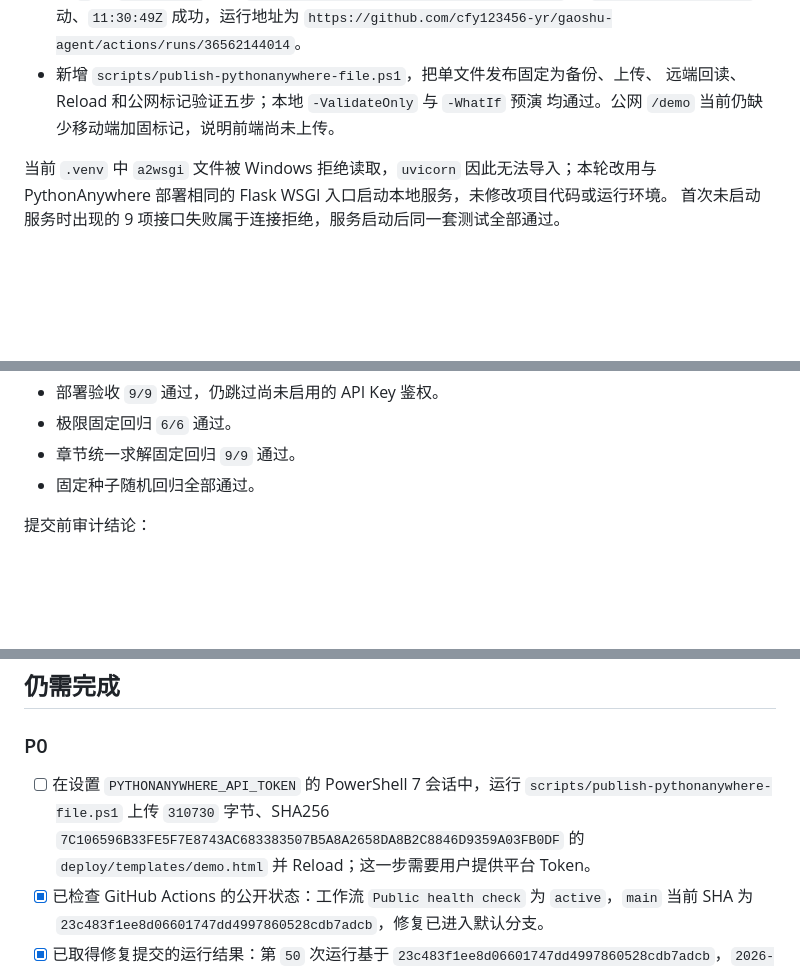
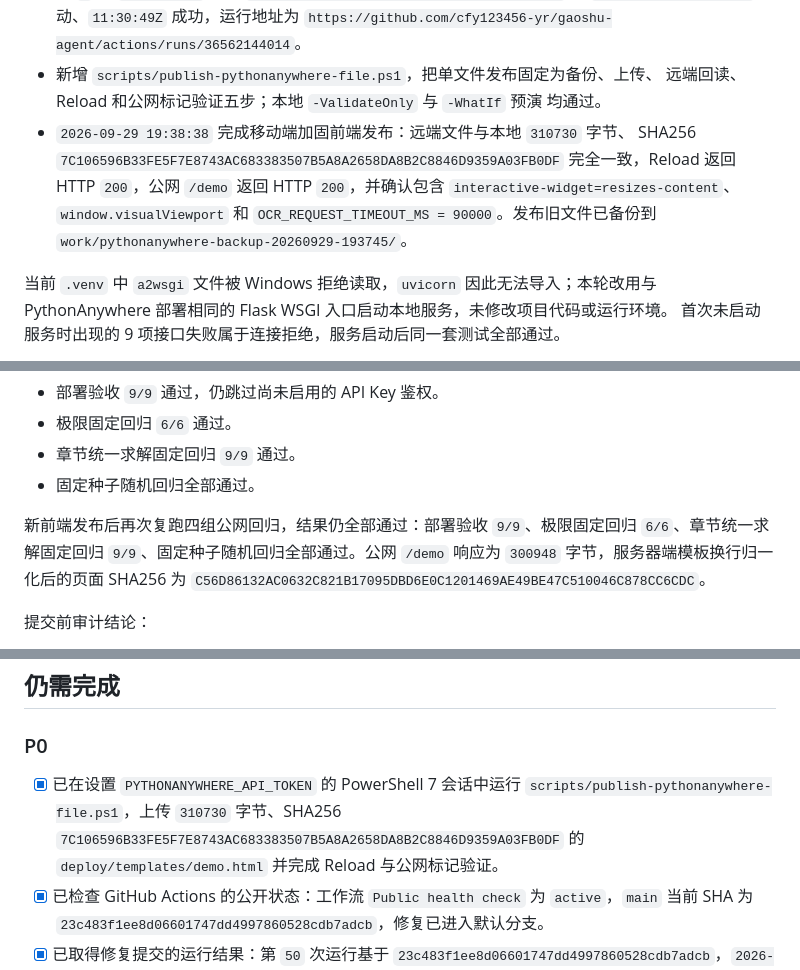
Before and after one commit to cfy123456-yr/gaoshu-agent, a Markdown page: PROJECT_STATUS.md, 3 parts joined by grey strips. Drawn GitHub-style; blank space fills up the shorter version.

Commit message:
docs: record mobile frontend release

```diff
--- a/PROJECT_STATUS.md
+++ b/PROJECT_STATUS.md
@@ -53,7 +54,13 @@ OK (skipped=4)
   `https://github.com/cfy123456-yr/gaoshu-agent/actions/runs/36562144014`。
 - 新增 `scripts/publish-pythonanywhere-file.ps1`，把单文件发布固定为备份、上传、
   远端回读、Reload 和公网标记验证五步；本地 `-ValidateOnly` 与 `-WhatIf` 预演
-  均通过。公网 `/demo` 当前仍缺少移动端加固标记，说明前端尚未上传。
+  均通过。
+- `2026-09-29 19:38:38` 完成移动端加固前端发布：远端文件与本地 `310730` 字节、
+  SHA256 `7C106596B33FE5F7E8743AC683383507B5A8A2658DA8B2C8846D9359A03FB0DF`
+  完全一致，Reload 返回 HTTP `200`，公网 `/demo` 返回 HTTP `200`，并确认包含
+  `interactive-widget=resizes-content`、`window.visualViewport` 和
+  `OCR_REQUEST_TIMEOUT_MS = 90000`。发布旧文件已备份到
+  `work/pythonanywhere-backup-20260929-193745/`。
 
 当前 `.venv` 中 `a2wsgi` 文件被 Windows 拒绝读取，`uvicorn` 因此无法导入；本轮改用与
 PythonAnywhere 部署相同的 Flask WSGI 入口启动本地服务，未修改项目代码或运行环境。
@@ -72,6 +79,11 @@ PythonAnywhere 部署相同的 Flask WSGI 入口启动本地服务，未修改
 - 极限固定回归 `6/6` 通过。
 - 章节统一求解固定回归 `9/9` 通过。
 - 固定种子随机回归全部通过。
+
+新前端发布后再次复跑四组公网回归，结果仍全部通过：部署验收 `9/9`、极限固定回归
+`6/6`、章节统一求解固定回归 `9/9`、固定种子随机回归全部通过。公网 `/demo`
+响应为 `300948` 字节，服务器端模板换行归一化后的页面 SHA256 为
+`C56D86132AC0632C821B17095DBD6E0C1201469AE49BE47C510046C878CC6CDC`。
 
 提交前审计结论：
 
@@ -200,10 +212,10 @@ PythonAnywhere 文件页截图已经确认：线上 `demo_vision.py` 为 `11275`
 
 ### P0
 
-- [ ] 在设置 `PYTHONANYWHERE_API_TOKEN` 的 PowerShell 7 会话中，运行
-  `scripts/publish-pythonanywhere-file.ps1` 上传 `310730` 字节、SHA256
+- [x] 已在设置 `PYTHONANYWHERE_API_TOKEN` 的 PowerShell 7 会话中运行
+  `scripts/publish-pythonanywhere-file.ps1`，上传 `310730` 字节、SHA256
   `7C106596B33FE5F7E8743AC683383507B5A8A2658DA8B2C8846D9359A03FB0DF`
-  的 `deploy/templates/demo.html` 并 Reload；这一步需要用户提供平台 Token。
+  的 `deploy/templates/demo.html` 并完成 Reload 与公网标记验证。
 - [x] 已检查 GitHub Actions 的公开状态：工作流 `Public health check` 为 `active`，`main` 当前 SHA 为 `23c483f1ee8d06601747dd4997860528cdb7adcb`，修复已进入默认分支。
 - [x] 已取得修复提交的运行结果：第 `50` 次运行基于 `23c483f1ee8d06601747dd4997860528cdb7adcb`，`2026-09-28T11:49:29Z` 由 `workflow_dispatch` 手工触发，`11:49:37Z` 完成，结论 `success`，其中 `Check public API` 步骤通过，地址为 `https://github.com/cfy123456-yr/gaoshu-agent/actions/runs/36417964912`。此前第 `49` 次仍是旧提交 `0d10854...` 的失败运行；历史定时运行间隔约 3 至 5 小时，因此改用手工触发，后续定时运行会使用同一份工作流文件。
 - [x] 使用仓库内的 `scripts/check_health.py` 直接复跑公网检查，已通过：`version=0.6.7`。
```
Also changed, not shown: other parts of PROJECT_STATUS.md (+2 -1 lines), DEPLOYMENT.md (+4 -2 lines).
